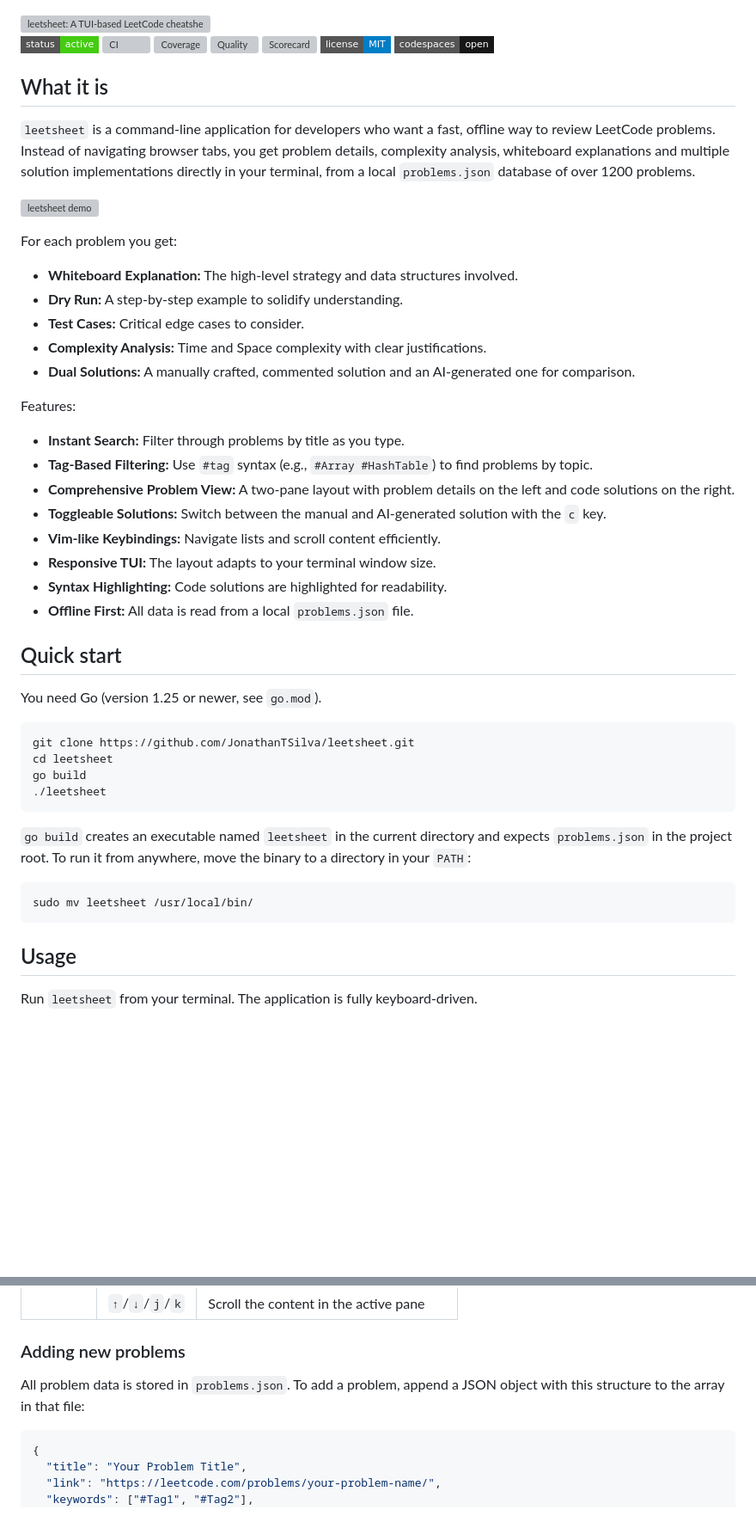
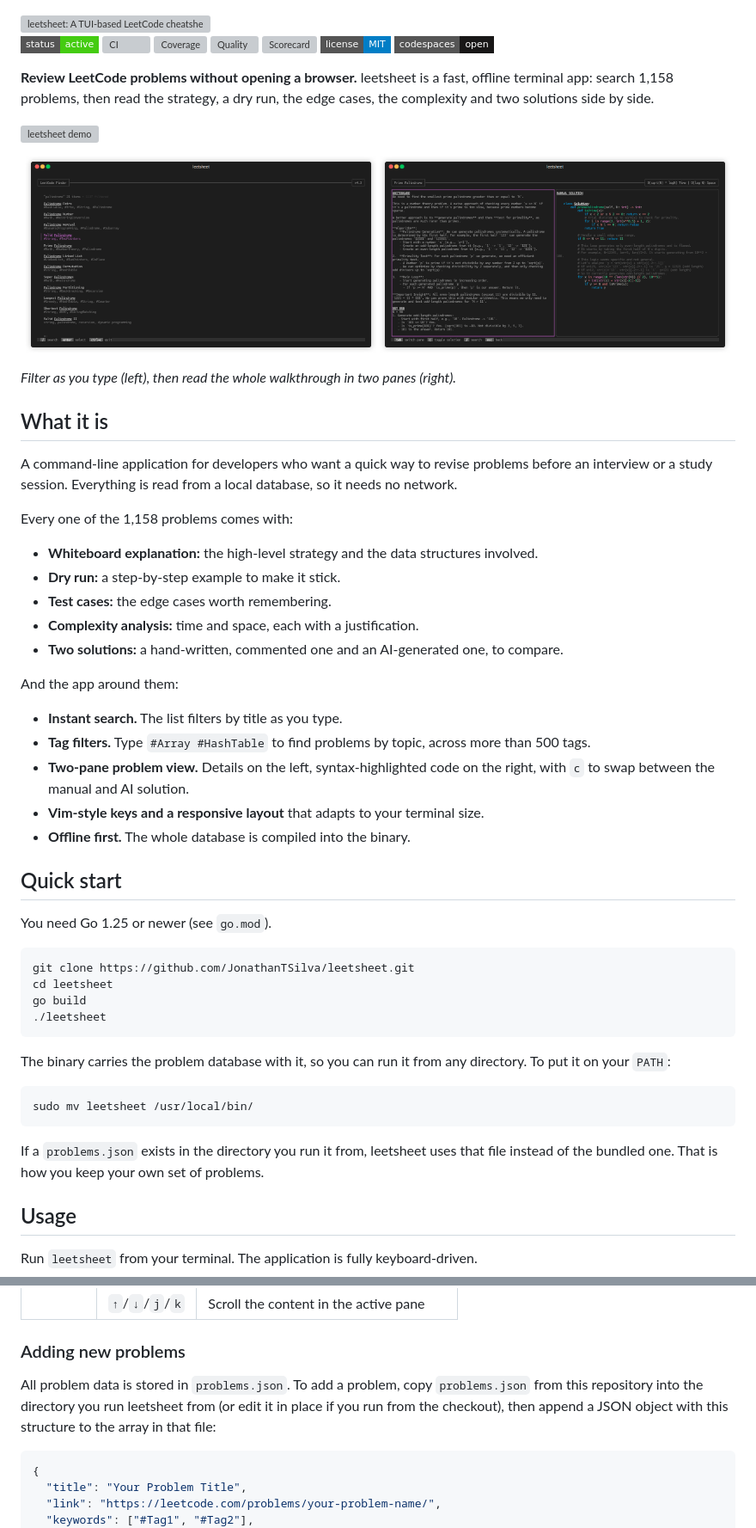
Before and after one commit to JonathanTSilva/leetsheet, a Markdown page: README.md, 2 parts joined by grey strips. Shown at 86% size. Rendered like a GitHub page; pictures changed too: assets/screenshots/problem.png (added), assets/screenshots/search.png (added); badges without logos; blank space fills up the shorter version; grey boxes are pictures that could not be loaded.

Commit message:
docs: showcase README with screenshots and accurate install steps (#20)
Closes #19

Claude-Session: https://claude.ai/code/session_01HTN9C6vHhAc5hZ3g33FMs3

````diff
--- a/README.md
+++ b/README.md
@@ -15,34 +15,40 @@
 [![Open in GitHub Codespaces](https://img.shields.io/badge/codespaces-open-181717?style=flat-square&logo=github)](https://codespaces.new/JonathanTSilva/leetsheet)
 <!-- badges:end -->
 
-## What it is
-
-`leetsheet` is a command-line application for developers who want a fast, offline way to review LeetCode problems. Instead of navigating browser tabs, you get problem details, complexity analysis, whiteboard explanations and multiple solution implementations directly in your terminal, from a local `problems.json` database of over 1200 problems.
+**Review LeetCode problems without opening a browser.** leetsheet is a fast, offline terminal app: search 1,158 problems, then read the strategy, a dry run, the edge cases, the complexity and two solutions side by side.
 
 ![leetsheet demo](assets/gif/demo.gif)
 
-For each problem you get:
+<p align="center">
+  <img src="assets/screenshots/search.png" alt="Filtering the problem list as you type, with the search term highlighted in each title and the tags under it" width="49%">
+  <img src="assets/screenshots/problem.png" alt="The problem view: whiteboard explanation and dry run on the left, the manual solution with syntax highlighting on the right" width="49%">
+</p>
 
-- **Whiteboard Explanation:** The high-level strategy and data structures involved.
-- **Dry Run:** A step-by-step example to solidify understanding.
-- **Test Cases:** Critical edge cases to consider.
-- **Complexity Analysis:** Time and Space complexity with clear justifications.
-- **Dual Solutions:** A manually crafted, commented solution and an AI-generated one for comparison.
+*Filter as you type (left), then read the whole walkthrough in two panes (right).*
 
-Features:
+## What it is
 
-- **Instant Search:** Filter through problems by title as you type.
-- **Tag-Based Filtering:** Use `#tag` syntax (e.g., `#Array #HashTable`) to find problems by topic.
-- **Comprehensive Problem View:** A two-pane layout with problem details on the left and code solutions on the right.
-- **Toggleable Solutions:** Switch between the manual and AI-generated solution with the `c` key.
-- **Vim-like Keybindings:** Navigate lists and scroll content efficiently.
-- **Responsive TUI:** The layout adapts to your terminal window size.
-- **Syntax Highlighting:** Code solutions are highlighted for readability.
-- **Offline First:** All data is read from a local `problems.json` file.
+A command-line application for developers who want a quick way to revise problems before an interview or a study session. Everything is read from a local database, so it needs no network.
+
+Every one of the 1,158 problems comes with:
+
+- **Whiteboard explanation:** the high-level strategy and the data structures involved.
+- **Dry run:** a step-by-step example to make it stick.
+- **Test cases:** the edge cases worth remembering.
+- **Complexity analysis:** time and space, each with a justification.
+- **Two solutions:** a hand-written, commented one and an AI-generated one, to compare.
+
+And the app around them:
+
+- **Instant search.** The list filters by title as you type.
+- **Tag filters.** Type `#Array #HashTable` to find problems by topic, across more than 500 tags.
+- **Two-pane problem view.** Details on the left, syntax-highlighted code on the right, with `c` to swap between the manual and AI solution.
+- **Vim-style keys and a responsive layout** that adapts to your terminal size.
+- **Offline first.** The whole database is compiled into the binary.
 
 ## Quick start
 
-You need Go (version 1.25 or newer, see `go.mod`).
+You need Go 1.25 or newer (see `go.mod`).
 
 ```bash
 git clone https://github.com/JonathanTSilva/leetsheet.git
@@ -51,11 +57,13 @@ go build
 ./leetsheet
 ```
 
-`go build` creates an executable named `leetsheet` in the current directory and expects `problems.json` in the project root. To run it from anywhere, move the binary to a directory in your `PATH`:
+The binary carries the problem database with it, so you can run it from any directory. To put it on your `PATH`:
 
 ```bash
 sudo mv leetsheet /usr/local/bin/
 ```
+
+If a `problems.json` exists in the directory you run it from, leetsheet uses that file instead of the bundled one. That is how you keep your own set of problems.
 
 ## Usage
 
@@ -77,7 +85,7 @@ Run `leetsheet` from your terminal. The application is fully keyboard-driven.
 
 ### Adding new problems
 
-All problem data is stored in `problems.json`. To add a problem, append a JSON object with this structure to the array in that file:
+All problem data is stored in `problems.json`. To add a problem, copy `problems.json` from this repository into the directory you run leetsheet from (or edit it in place if you run from the checkout), then append a JSON object with this structure to the array in that file:
 
 ```json
 {
````
